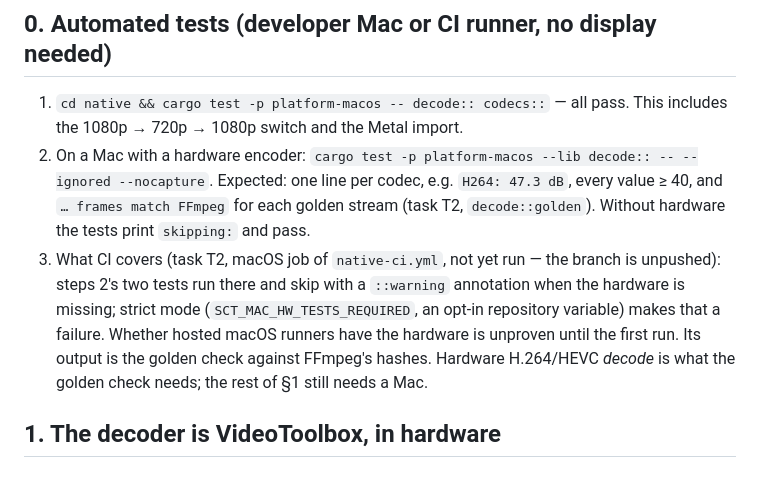
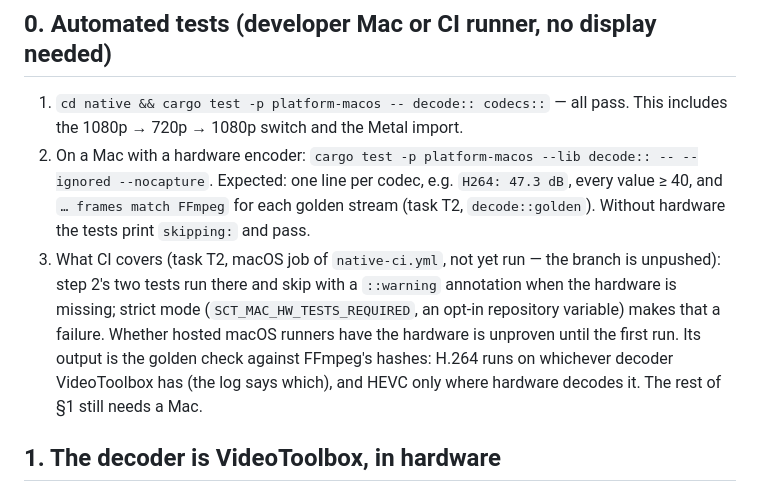
Before and after one commit to yanivkalfa/shareCtrlScreen, a Markdown page: plans/checklists/M3.md, the part around the change. GitHub-like rendering.

Commit message:
docs(plans): T2 done; M3 checklist golden-check wording

```diff
--- a/plans/checklists/M3.md
+++ b/plans/checklists/M3.md
@@ -27,12 +27,12 @@ For every step write **pass / fail**; for a fail add a screenshot
    `… frames match FFmpeg` for each golden stream (task T2, `decode::golden`).
    Without hardware the tests print `skipping:` and pass.
 3. What CI covers (task T2, macOS job of `native-ci.yml`, not yet run — the branch is
-   unpushed): steps 2's two tests run there and skip with a `::warning` annotation when
+   unpushed): step 2's two tests run there and skip with a `::warning` annotation when
    the hardware is missing; strict mode (`SCT_MAC_HW_TESTS_REQUIRED`, an opt-in repository
    variable) makes that a failure. Whether hosted macOS runners have the hardware is
-   unproven until the first run. Its output is the golden
-   check against FFmpeg's hashes. Hardware H.264/HEVC *decode* is what the golden
-   check needs; the rest of §1 still needs a Mac.
+   unproven until the first run. Its output is the golden check against FFmpeg's
+   hashes: H.264 runs on whichever decoder VideoToolbox has (the log says which), and
+   HEVC only where hardware decodes it. The rest of §1 still needs a Mac.
 
 ## 1. The decoder is VideoToolbox, in hardware
 
```
Also changed, not shown: plans/05-TASKS.md (+1 -1 lines).
